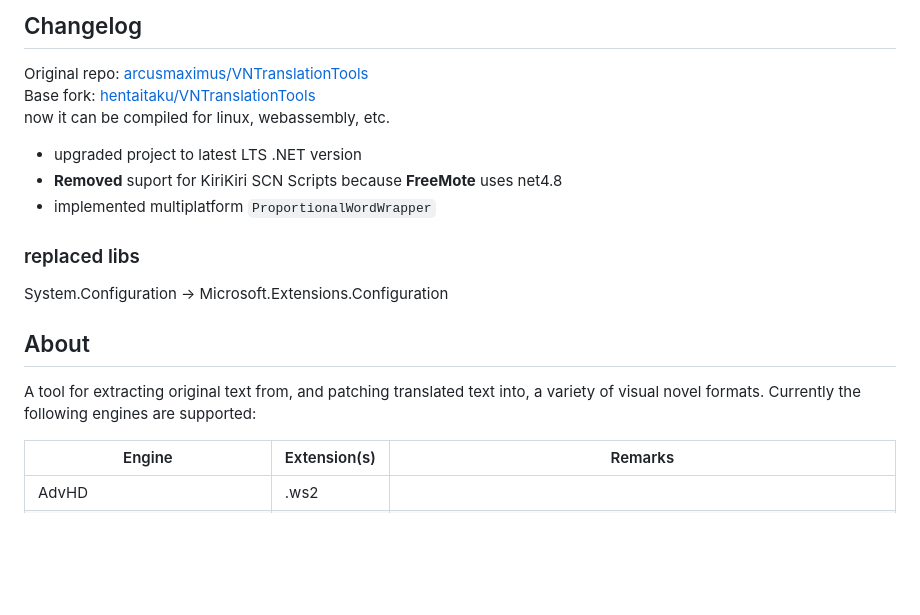
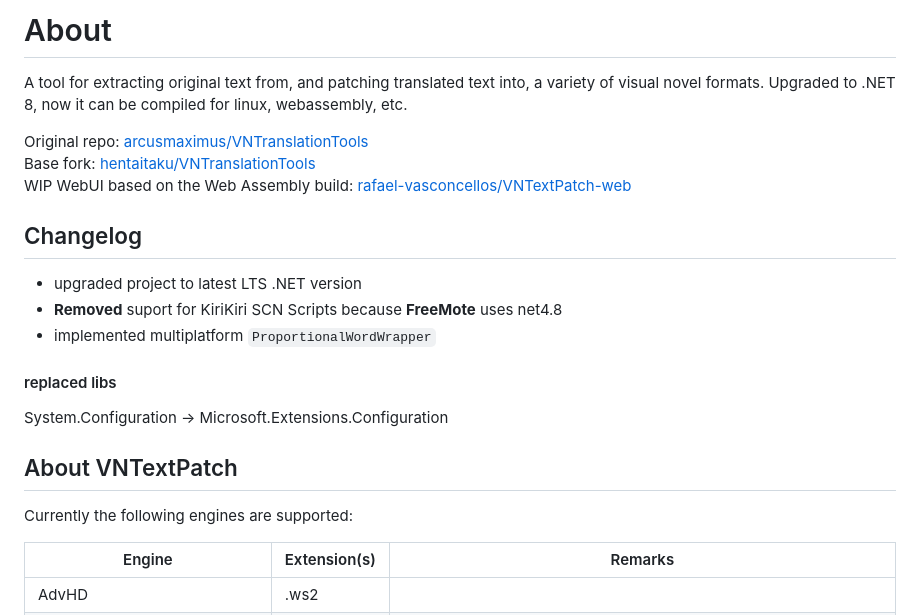
Before and after one commit to rafael-vasconcellos/VNTextPatch-net8, a Markdown page: readme.md, the part around the change. GitHub-like rendering; blank space fills up the shorter version.

```diff
--- a/readme.md
+++ b/readme.md
@@ -1,21 +1,25 @@
-## Changelog
+# About
+
+A tool for extracting original text from, and patching translated text into, a variety of visual novel formats. Upgraded to .NET 8, now it can be compiled for linux, webassembly, etc.
 
 Original repo: [arcusmaximus/VNTranslationTools](https://github.com/arcusmaximus/VNTranslationTools)
 Base fork: [hentaitaku/VNTranslationTools](https://github.com/hentaitaku/VNTranslationTools)
-now it can be compiled for linux, webassembly, etc.
+WIP WebUI based on the Web Assembly build: [rafael-vasconcellos/VNTextPatch-web](https://github.com/rafael-vasconcellos/VNTextPatch-web)
 
+
+## Changelog
 
 + upgraded project to latest LTS .NET version
 + **Removed** suport for KiriKiri SCN Scripts because **FreeMote** uses net4.8
 + implemented multiplatform `ProportionalWordWrapper`
 
-### replaced libs
+#### replaced libs
 System.Configuration -> Microsoft.Extensions.Configuration
 
 
-## About
+## About VNTextPatch
 
-A tool for extracting original text from, and patching translated text into, a variety of visual novel formats. Currently the following engines are supported:
+Currently the following engines are supported:
 
 | Engine                               | Extension(s)   | Remarks                                                                        |
 | ------------------------------------ | -------------- | ------------------------------------------------------------------------------ |
```
